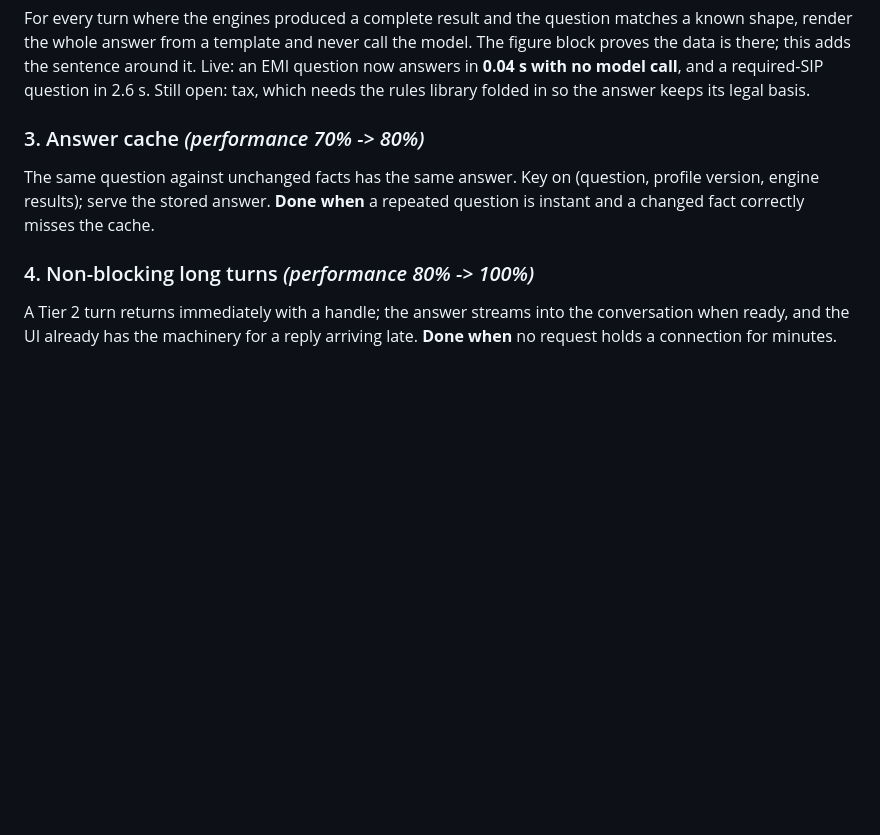
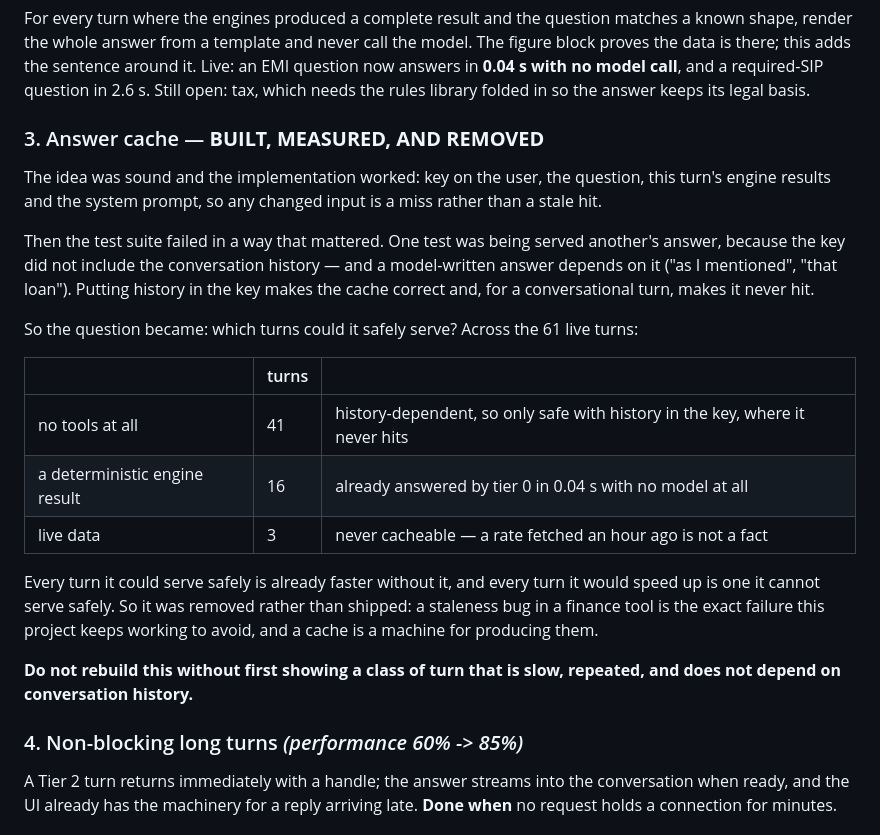
Before and after one commit to Roonie76/TORA, a Markdown page: backend/docs/ROADMAP_TO_100.md, the part around the change. GitHub-like rendering; blank space fills up the shorter version.

Commit message:
Answer cache: built, measured, removed — and why it should stay removed
The design was the careful one: key on the user, the question, this turn's
engine results and the system prompt, so any changed input misses rather than
serving something stale. Tools still ran; only the decoding was skipped.

Then the suite failed in the way that mattered — one test served another's
answer, because the key had no conversation history in it, and a model-written
answer leans on history ("as I mentioned", "that loan"). Adding history makes it
correct and, for a conversational turn, makes it never hit.

So: which turns could it safely serve? Across the 61 live turns —

  41  no tools at all             history-dependent; safe only where it never hits
  16  a deterministic engine result  already answered by tier 0 in 0.04s, no model
   3  live data                   never cacheable; an hour-old rate is not a fact

Every turn it could serve safely is already faster without it, and every turn it
would speed up is one it cannot serve safely. A cache is a machine for producing
stale answers, and a stale figure is the exact failure this project keeps
working to avoid — so it is removed, not merged behind a flag where someone
would turn it on later.

ROADMAP_TO_100.md keeps the reasoning and the bar for revisiting it: show a
class of turn that is slow, repeated, and independent of conversation history.

Gate: 1215 unit tests, 160 offline scenarios, 450 checks.

Co-Authored-By: Claude Opus 5 <noreply@anthropic.com>
Claude-Session: https://claude.ai/code/session_013oWhbLhxpy9teUEcShP6j1

```diff
--- a/backend/docs/ROADMAP_TO_100.md
+++ b/backend/docs/ROADMAP_TO_100.md
@@ -48,12 +48,33 @@ is there; this adds the sentence around it. Live: an EMI question now answers in
 question in 2.6 s. Still open: tax, which needs the rules library folded in so the answer keeps
 its legal basis.
 
-### 3. Answer cache  *(performance 70% -> 80%)*
-The same question against unchanged facts has the same answer. Key on (question, profile version,
-engine results); serve the stored answer. **Done when** a repeated question is instant and a changed
-fact correctly misses the cache.
+### 3. Answer cache  — **BUILT, MEASURED, AND REMOVED**
 
-### 4. Non-blocking long turns  *(performance 80% -> 100%)*
+The idea was sound and the implementation worked: key on the user, the question, this turn's
+engine results and the system prompt, so any changed input is a miss rather than a stale hit.
+
+Then the test suite failed in a way that mattered. One test was being served another's answer,
+because the key did not include the conversation history — and a model-written answer depends on
+it ("as I mentioned", "that loan"). Putting history in the key makes the cache correct and, for a
+conversational turn, makes it never hit.
+
+So the question became: which turns could it safely serve? Across the 61 live turns:
+
+| | turns | |
+|---|---|---|
+| no tools at all | 41 | history-dependent, so only safe with history in the key, where it never hits |
+| a deterministic engine result | 16 | already answered by tier 0 in 0.04 s with no model at all |
+| live data | 3 | never cacheable — a rate fetched an hour ago is not a fact |
+
+Every turn it could serve safely is already faster without it, and every turn it would speed up
+is one it cannot serve safely. So it was removed rather than shipped: a staleness bug in a finance
+tool is the exact failure this project keeps working to avoid, and a cache is a machine for
+producing them.
+
+**Do not rebuild this without first showing a class of turn that is slow, repeated, and does not
+depend on conversation history.**
+
+### 4. Non-blocking long turns  *(performance 60% -> 85%)*
 A Tier 2 turn returns immediately with a handle; the answer streams into the conversation when
 ready, and the UI already has the machinery for a reply arriving late. **Done when** no request
 holds a connection for minutes.
```
